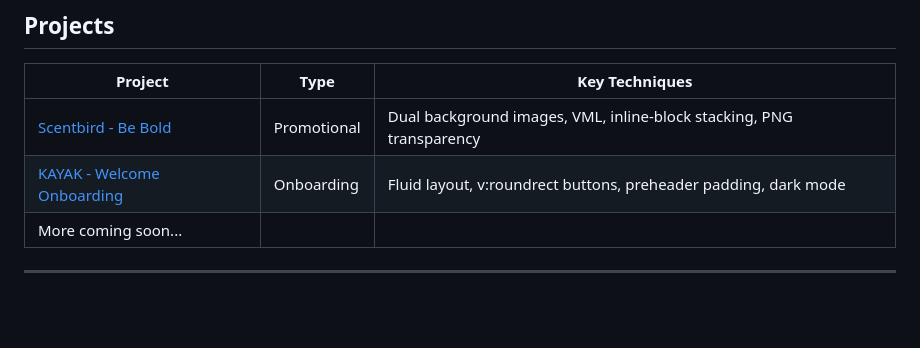
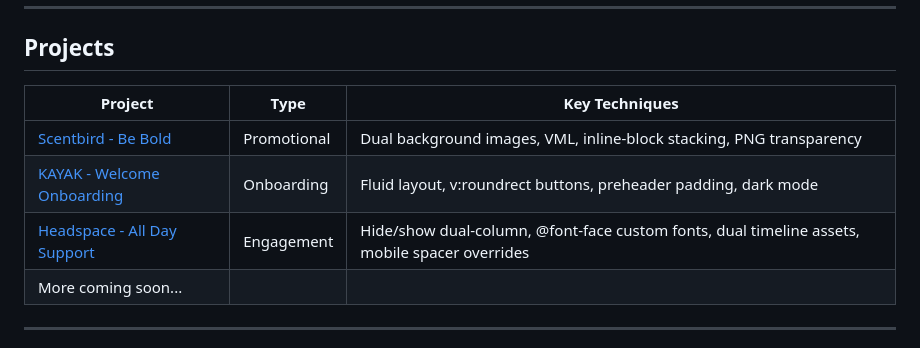
Before and after one commit to nicolasquinchia/email-portfolio, a Markdown page: README.md, the part around the change. Drawn GitHub-style; blank space fills up the shorter version.

```diff
--- a/README.md
+++ b/README.md
@@ -20,6 +20,7 @@ This portfolio reflects the same standards I apply in production: clean, maintai
 |---|---|---|
 | [Scentbird - Be Bold](./scentbird/) | Promotional | Dual background images, VML, inline-block stacking, PNG transparency |
 | [KAYAK - Welcome Onboarding](./kayak/) | Onboarding | Fluid layout, v:roundrect buttons, preheader padding, dark mode |
+| [Headspace - All Day Support](./headspace/) | Engagement | Hide/show dual-column, @font-face custom fonts, dual timeline assets, mobile spacer overrides |
 | More coming soon... | | |
 
 ---
```
